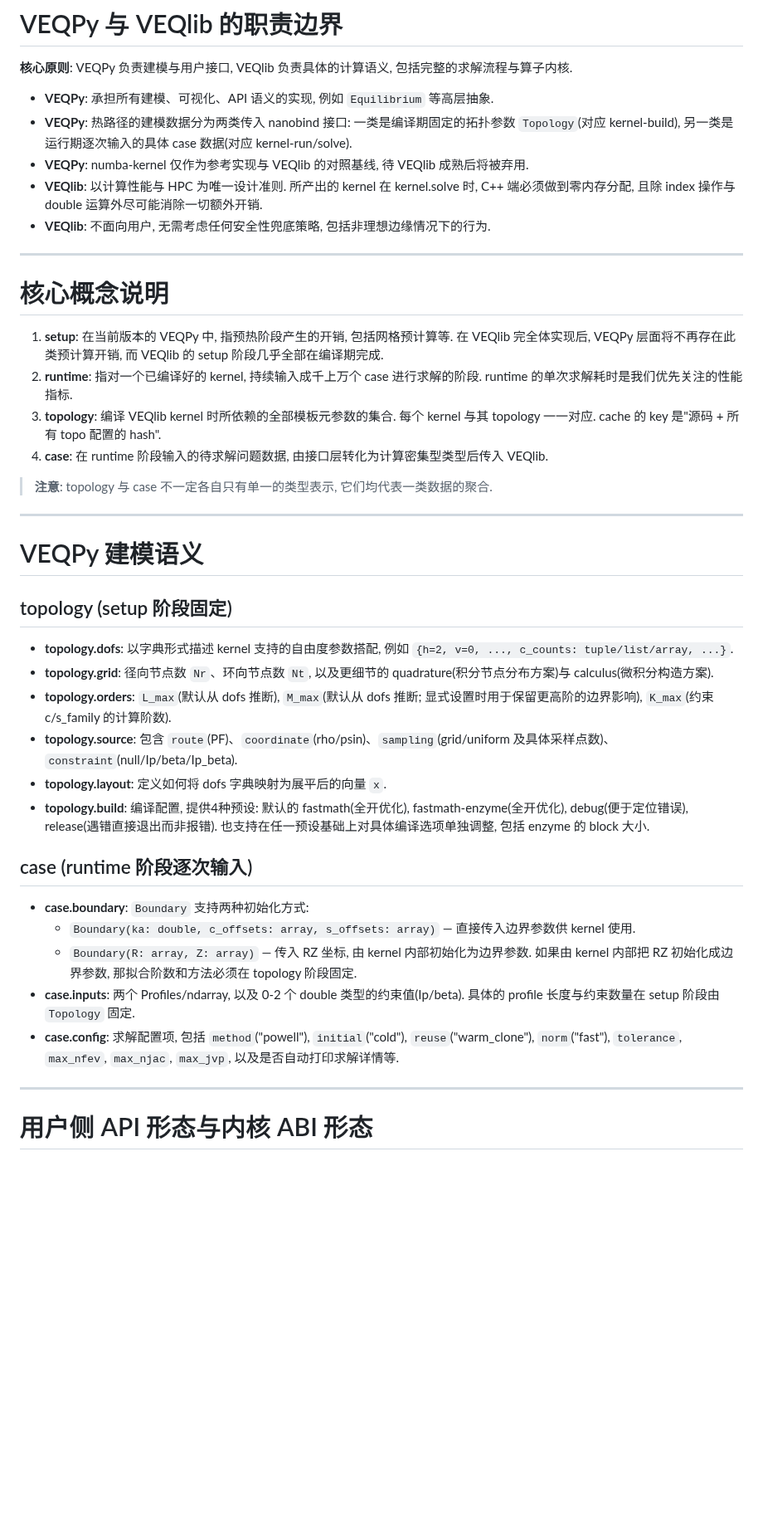
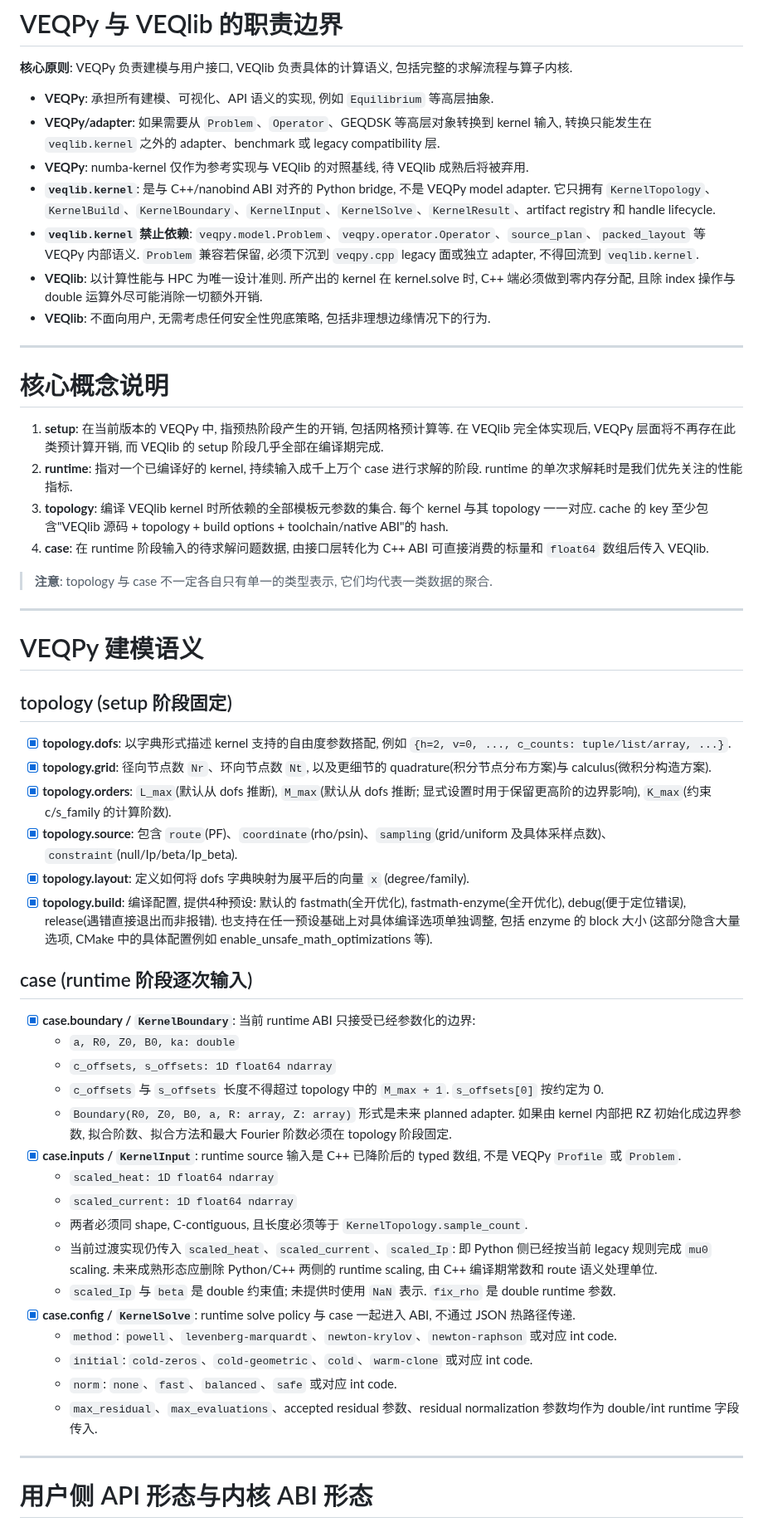
Before and after one commit to zhangtakeda/veqpy, a Markdown page: docs/guardlines.md, the part around one of its changes. Shown at 83% size. Drawn GitHub-style; blank space fills up the shorter version.

Commit message:
Clarify VEQlib kernel ABI guardlines
Constraint: veqlib.kernel must remain a C++-aligned bridge rather than a VEQPy model adapter.
Rejected: Document set_kernel_runtime as a user solve API | it is a nanobind runtime setter; Kernel.solve owns build/load, solve_direct, copy-out, and history.
Confidence: high
Scope-risk: narrow
Directive: Keep Problem/Operator conversion outside veqlib.kernel, and require ABI validation while rejecting safety fallback in the hot path.
Tested: Documentation-only change inspected with sed and git diff.
Not-tested: No code tests rerun for this documentation-only update.

```diff
--- a/docs/guardlines.md
+++ b/docs/guardlines.md
@@ -3,8 +3,10 @@
 **核心原则**: VEQPy 负责建模与用户接口, VEQlib 负责具体的计算语义, 包括完整的求解流程与算子内核.
 
 - **VEQPy**: 承担所有建模、可视化、API 语义的实现, 例如 `Equilibrium` 等高层抽象.
-- **VEQPy**: 热路径的建模数据分为两类传入 nanobind 接口: 一类是编译期固定的拓扑参数 `Topology`(对应 kernel-build), 另一类是运行期逐次输入的具体 case 数据(对应 kernel-run/solve).
+- **VEQPy/adapter**: 如果需要从 `Problem`、`Operator`、GEQDSK 等高层对象转换到 kernel 输入, 转换只能发生在 `veqlib.kernel` 之外的 adapter、benchmark 或 legacy compatibility 层.
 - **VEQPy**: numba-kernel 仅作为参考实现与 VEQlib 的对照基线, 待 VEQlib 成熟后将被弃用.
+- **`veqlib.kernel`**: 是与 C++/nanobind ABI 对齐的 Python bridge, 不是 VEQPy model adapter. 它只拥有 `KernelTopology`、`KernelBuild`、`KernelBoundary`、`KernelInput`、`KernelSolve`、`KernelResult`、artifact registry 和 handle lifecycle.
+- **`veqlib.kernel` 禁止依赖**: `veqpy.model.Problem`、`veqpy.operator.Operator`、`source_plan`、`packed_layout` 等 VEQPy 内部语义. `Problem` 兼容若保留, 必须下沉到 `veqpy.cpp` legacy 面或独立 adapter, 不得回流到 `veqlib.kernel`.
 - **VEQlib**: 以计算性能与 HPC 为唯一设计准则. 所产出的 kernel 在 kernel.solve 时, C++ 端必须做到零内存分配, 且除 index 操作与 double 运算外尽可能消除一切额外开销.
 - **VEQlib**: 不面向用户, 无需考虑任何安全性兜底策略, 包括非理想边缘情况下的行为.
 
@@ -14,8 +16,8 @@
 
 1. **setup**: 在当前版本的 VEQPy 中, 指预热阶段产生的开销, 包括网格预计算等. 在 VEQlib 完全体实现后, VEQPy 层面将不再存在此类预计算开销, 而 VEQlib 的 setup 阶段几乎全部在编译期完成.
 2. **runtime**: 指对一个已编译好的 kernel, 持续输入成千上万个 case 进行求解的阶段. runtime 的单次求解耗时是我们优先关注的性能指标.
-3. **topology**: 编译 VEQlib kernel 时所依赖的全部模板元参数的集合. 每个 kernel 与其 topology 一一对应. cache 的 key 是"源码 + 所有 topo 配置的 hash".
-4. **case**: 在 runtime 阶段输入的待求解问题数据, 由接口层转化为计算密集型类型后传入 VEQlib.
+3. **topology**: 编译 VEQlib kernel 时所依赖的全部模板元参数的集合. 每个 kernel 与其 topology 一一对应. cache 的 key 至少包含"VEQlib 源码 + topology + build options + toolchain/native ABI"的 hash.
+4. **case**: 在 runtime 阶段输入的待求解问题数据, 由接口层转化为 C++ ABI 可直接消费的标量和 `float64` 数组后传入 VEQlib.
 
 > **注意**: topology 与 case 不一定各自只有单一的类型表示, 它们均代表一类数据的聚合.
 
@@ -25,20 +27,31 @@
 
 ## topology (setup 阶段固定)
 
-- **topology.dofs**: 以字典形式描述 kernel 支持的自由度参数搭配, 例如 `{h=2, v=0, ..., c_counts: tuple/list/array, ...}`.
-- **topology.grid**: 径向节点数 `Nr`、环向节点数 `Nt`, 以及更细节的 quadrature(积分节点分布方案)与 calculus(微积分构造方案).
-- **topology.orders**: `L_max`(默认从 dofs 推断), `M_max`(默认从 dofs 推断; 显式设置时用于保留更高阶的边界影响), `K_max`(约束 c/s_family 的计算阶数).
-- **topology.source**: 包含 `route`(PF)、`coordinate`(rho/psin)、`sampling`(grid/uniform 及具体采样点数)、`constraint`(null/Ip/beta/Ip_beta).
-- **topology.layout**: 定义如何将 dofs 字典映射为展平后的向量 `x`.
-- **topology.build**: 编译配置, 提供4种预设: 默认的 fastmath(全开优化), fastmath-enzyme(全开优化), debug(便于定位错误), release(遇错直接退出而非报错). 也支持在任一预设基础上对具体编译选项单独调整, 包括 enzyme 的 block 大小.
+- [x] **topology.dofs**: 以字典形式描述 kernel 支持的自由度参数搭配, 例如 `{h=2, v=0, ..., c_counts: tuple/list/array, ...}`.
+- [x] **topology.grid**: 径向节点数 `Nr`、环向节点数 `Nt`, 以及更细节的 quadrature(积分节点分布方案)与 calculus(微积分构造方案).
+- [x] **topology.orders**: `L_max`(默认从 dofs 推断), `M_max`(默认从 dofs 推断; 显式设置时用于保留更高阶的边界影响), `K_max`(约束 c/s_family 的计算阶数).
+- [x] **topology.source**: 包含 `route`(PF)、`coordinate`(rho/psin)、`sampling`(grid/uniform 及具体采样点数)、`constraint`(null/Ip/beta/Ip_beta).
+- [x] **topology.layout**: 定义如何将 dofs 字典映射为展平后的向量 `x` (degree/family).
+- [x] **topology.build**: 编译配置, 提供4种预设: 默认的 fastmath(全开优化), fastmath-enzyme(全开优化), debug(便于定位错误), release(遇错直接退出而非报错). 也支持在任一预设基础上对具体编译选项单独调整, 包括 enzyme 的 block 大小 (这部分隐含大量选项, CMake 中的具体配置例如 enable_unsafe_math_optimizations 等).
 
 ## case (runtime 阶段逐次输入)
 
-- **case.boundary**: `Boundary` 支持两种初始化方式:
-  - `Boundary(ka: double, c_offsets: array, s_offsets: array)` — 直接传入边界参数供 kernel 使用.
-  - `Boundary(R: array, Z: array)` — 传入 RZ 坐标, 由 kernel 内部初始化为边界参数. 如果由 kernel 内部把 RZ 初始化成边界参数, 那拟合阶数和方法必须在 topology 阶段固定.
-- **case.inputs**: 两个 Profiles/ndarray, 以及 0-2 个 double 类型的约束值(Ip/beta). 具体的 profile 长度与约束数量在 setup 阶段由 `Topology` 固定.
-- **case.config**: 求解配置项, 包括 `method`("powell"), `initial`("cold"), `reuse`("warm_clone"), `norm`("fast"), `tolerance`, `max_nfev`, `max_njac`, `max_jvp`, 以及是否自动打印求解详情等.
+- [x] **case.boundary / `KernelBoundary`**: 当前 runtime ABI 只接受已经参数化的边界:
+  - `a, R0, Z0, B0, ka: double`
+  - `c_offsets, s_offsets: 1D float64 ndarray`
+  - `c_offsets` 与 `s_offsets` 长度不得超过 topology 中的 `M_max + 1`. `s_offsets[0]` 按约定为 0.
+  - `Boundary(R0, Z0, B0, a, R: array, Z: array)` 形式是未来 planned adapter. 如果由 kernel 内部把 RZ 初始化成边界参数, 拟合阶数、拟合方法和最大 Fourier 阶数必须在 topology 阶段固定.
+- [x] **case.inputs / `KernelInput`**: runtime source 输入是 C++ 已降阶后的 typed 数组, 不是 VEQPy `Profile` 或 `Problem`.
+  - `scaled_heat: 1D float64 ndarray`
+  - `scaled_current: 1D float64 ndarray`
+  - 两者必须同 shape, C-contiguous, 且长度必须等于 `KernelTopology.sample_count`.
+  - 当前过渡实现仍传入 `scaled_heat`、`scaled_current`、`scaled_Ip`: 即 Python 侧已经按当前 legacy 规则完成 `mu0` scaling. 未来成熟形态应删除 Python/C++ 两侧的 runtime scaling, 由 C++ 编译期常数和 route 语义处理单位.
+  - `scaled_Ip` 与 `beta` 是 double 约束值; 未提供时使用 `NaN` 表示. `fix_rho` 是 double runtime 参数.
+- [x] **case.config / `KernelSolve`**: runtime solve policy 与 case 一起进入 ABI, 不通过 JSON 热路径传递.
+  - `method`: `powell`、`levenberg-marquardt`、`newton-krylov`、`newton-raphson` 或对应 int code.
+  - `initial`: `cold-zeros`、`cold-geometric`、`cold`、`warm-clone` 或对应 int code.
+  - `norm`: `none`、`fast`、`balanced`、`safe` 或对应 int code.
+  - `max_residual`、`max_evaluations`、accepted residual 参数、residual normalization 参数均作为 double/int runtime 字段传入.
 
 ---
 
```
Also changed, not shown: other parts of docs/guardlines.md (+23 -4 lines).
